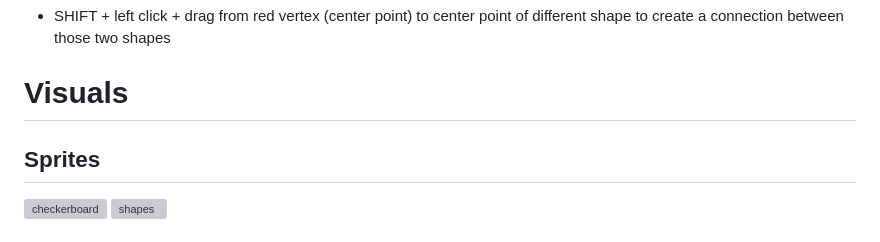
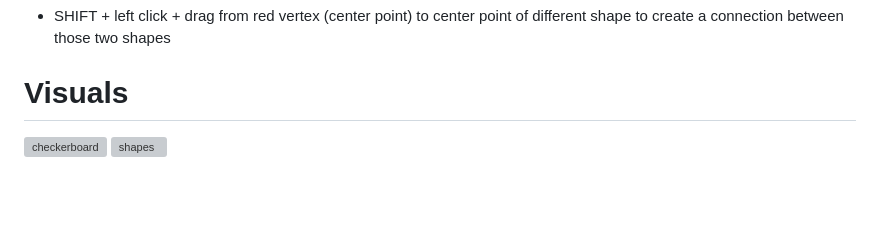
Before and after one commit to rock-pulak/boardEditor, a Markdown page: README.md, the part around the change. GitHub-like rendering; blank space fills up the shorter version; grey boxes are pictures that could not be loaded.

```diff
--- a/README.md
+++ b/README.md
@@ -30,7 +30,6 @@ Keyboard shortcuts for editing:
 - SHIFT + left click + drag from red vertex (center point) to center point of different shape to create a connection between those two shapes
 
 # Visuals
-## Sprites
 ![checkerboard](https://github.com/user-attachments/assets/ad36028b-ab22-4362-a9b8-efb4d6321cb2)
 ![shapes](https://github.com/user-attachments/assets/5e1d36ce-dc7c-4225-afe7-f2ce489ab6c8)
 
```
